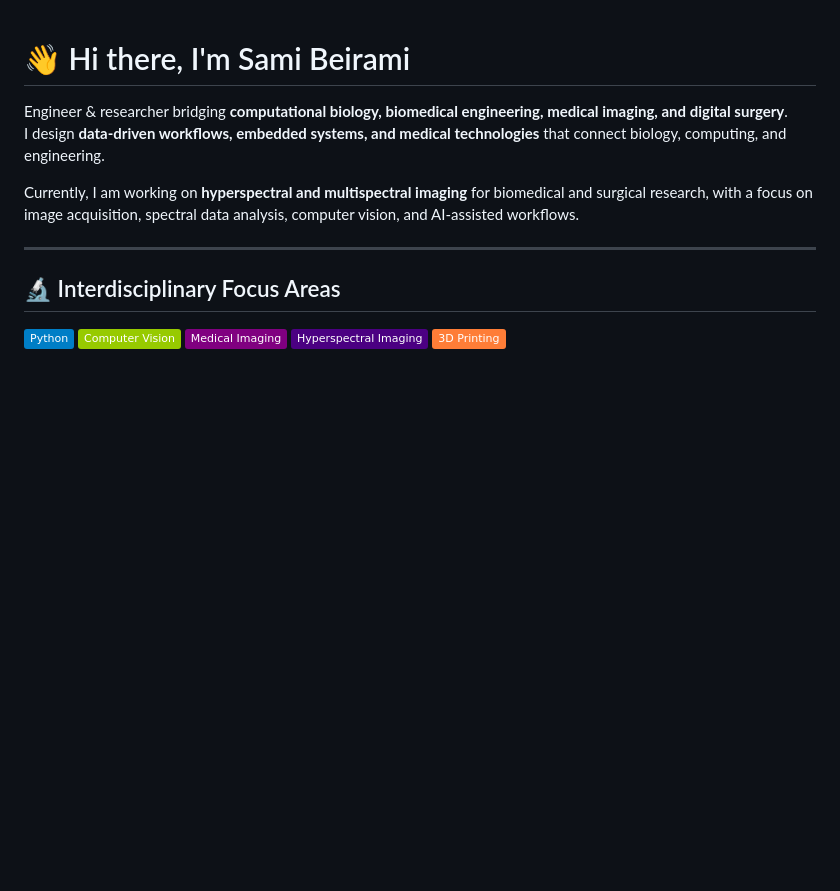
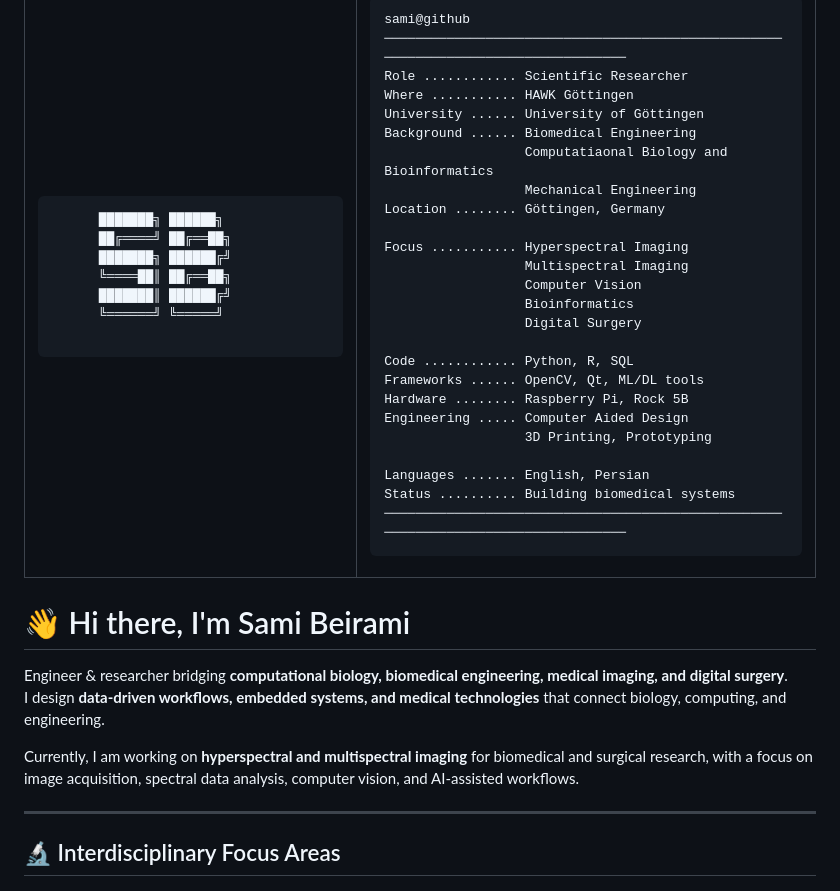
Before and after one commit to SilliCONIC/silliconic.github.io, a Markdown page: README.md, the part around one of its changes. Drawn GitHub-style; badges without logos; blank space fills up the shorter version.

```diff
--- a/README.md
+++ b/README.md
@@ -0,0 +17,41 @@
+<pre>
+      ███████╗ ██████╗
+      ██╔════╝ ██╔══██╗
+      ███████╗ ██████╔╝
+      ╚════██║ ██╔══██╗
+      ███████║ ██████╔╝
+      ╚══════╝ ╚═════╝
+
+</pre>
+
+</td>
+<td width="58%" valign="top">
+
+<pre>
+sami@github
+──────────────────────────────────────────────────────────────────────────────────
+Role ............ Scientific Researcher
+Where ........... HAWK Göttingen
+University ...... University of Göttingen
+Background ...... Biomedical Engineering
+                  Computatiaonal Biology and Bioinformatics
+                  Mechanical Engineering
+Location ........ Göttingen, Germany
+
+Focus ........... Hyperspectral Imaging
+                  Multispectral Imaging
+                  Computer Vision
+                  Bioinformatics
+                  Digital Surgery
+
+Code ............ Python, R, SQL
+Frameworks ...... OpenCV, Qt, ML/DL tools
+Hardware ........ Raspberry Pi, Rock 5B
+Engineering ..... Computer Aided Design
+                  3D Printing, Prototyping
+
+Languages ....... English, Persian
+Status .......... Building biomedical systems
+──────────────────────────────────────────────────────────────────────────────────
+</pre>
+
```
Also changed, not shown: other parts of README.md (+21 -0 lines).
